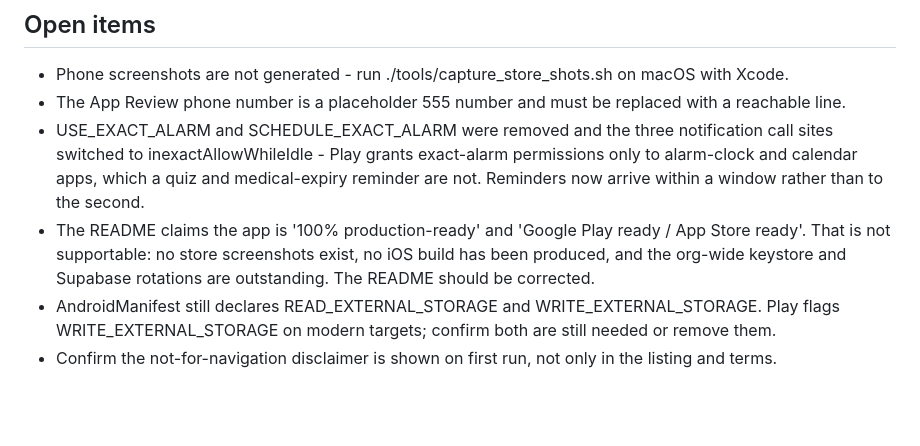
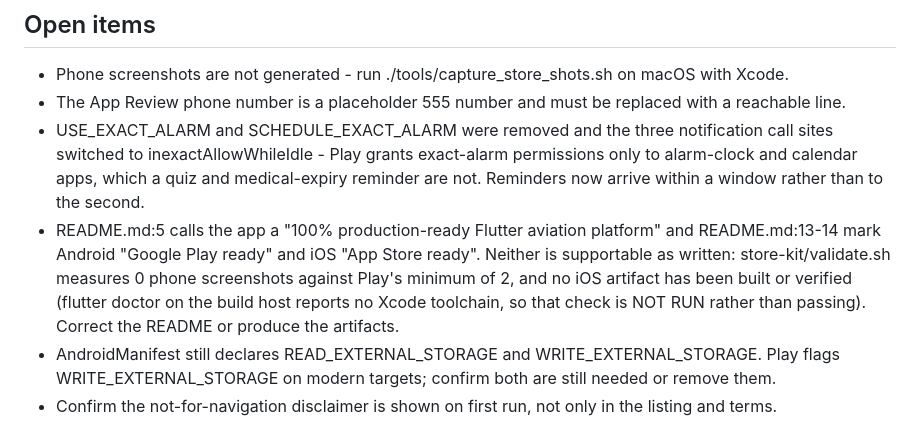
Before and after one commit to AmericanGroupLLC/PilotEnRoute, a Markdown page: docs/STORE_SUBMISSION.md, the part around the change. GitHub-like rendering; blank space fills up the shorter version.

Commit message:
docs(store): scope the README open item to what was measured
The open item said the README's "100% production-ready" claim was
unsupportable partly because "the org-wide keystore and Supabase rotations
are outstanding". That overreached for this repo: `git log --all
--diff-filter=A -- '*.jks'` finds no keystore in PilotEnRoute's history, so
the keystore blocker does not apply here.

Restated against measurements actually taken: README.md:5 and README.md:13-14
carry the claims; store-kit/validate.sh reports 0 phone screenshots against
Play's minimum of 2; and no iOS artifact has been built or verified because
the build host has no Xcode toolchain, which is NOT RUN rather than a failure.

```diff
--- a/docs/STORE_SUBMISSION.md
+++ b/docs/STORE_SUBMISSION.md
@@ -59,6 +59,6 @@ edit the facts file and regenerate, do not hand-edit the metadata.
 - Phone screenshots are not generated - run ./tools/capture_store_shots.sh on macOS with Xcode.
 - The App Review phone number is a placeholder 555 number and must be replaced with a reachable line.
 - USE_EXACT_ALARM and SCHEDULE_EXACT_ALARM were removed and the three notification call sites switched to inexactAllowWhileIdle - Play grants exact-alarm permissions only to alarm-clock and calendar apps, which a quiz and medical-expiry reminder are not. Reminders now arrive within a window rather than to the second.
-- The README claims the app is '100% production-ready' and 'Google Play ready / App Store ready'. That is not supportable: no store screenshots exist, no iOS build has been produced, and the org-wide keystore and Supabase rotations are outstanding. The README should be corrected.
+- README.md:5 calls the app a "100% production-ready Flutter aviation platform" and README.md:13-14 mark Android "Google Play ready" and iOS "App Store ready". Neither is supportable as written: store-kit/validate.sh measures 0 phone screenshots against Play's minimum of 2, and no iOS artifact has been built or verified (flutter doctor on the build host reports no Xcode toolchain, so that check is NOT RUN rather than passing). Correct the README or produce the artifacts.
 - AndroidManifest still declares READ_EXTERNAL_STORAGE and WRITE_EXTERNAL_STORAGE. Play flags WRITE_EXTERNAL_STORAGE on modern targets; confirm both are still needed or remove them.
 - Confirm the not-for-navigation disclaimer is shown on first run, not only in the listing and terms.
```
